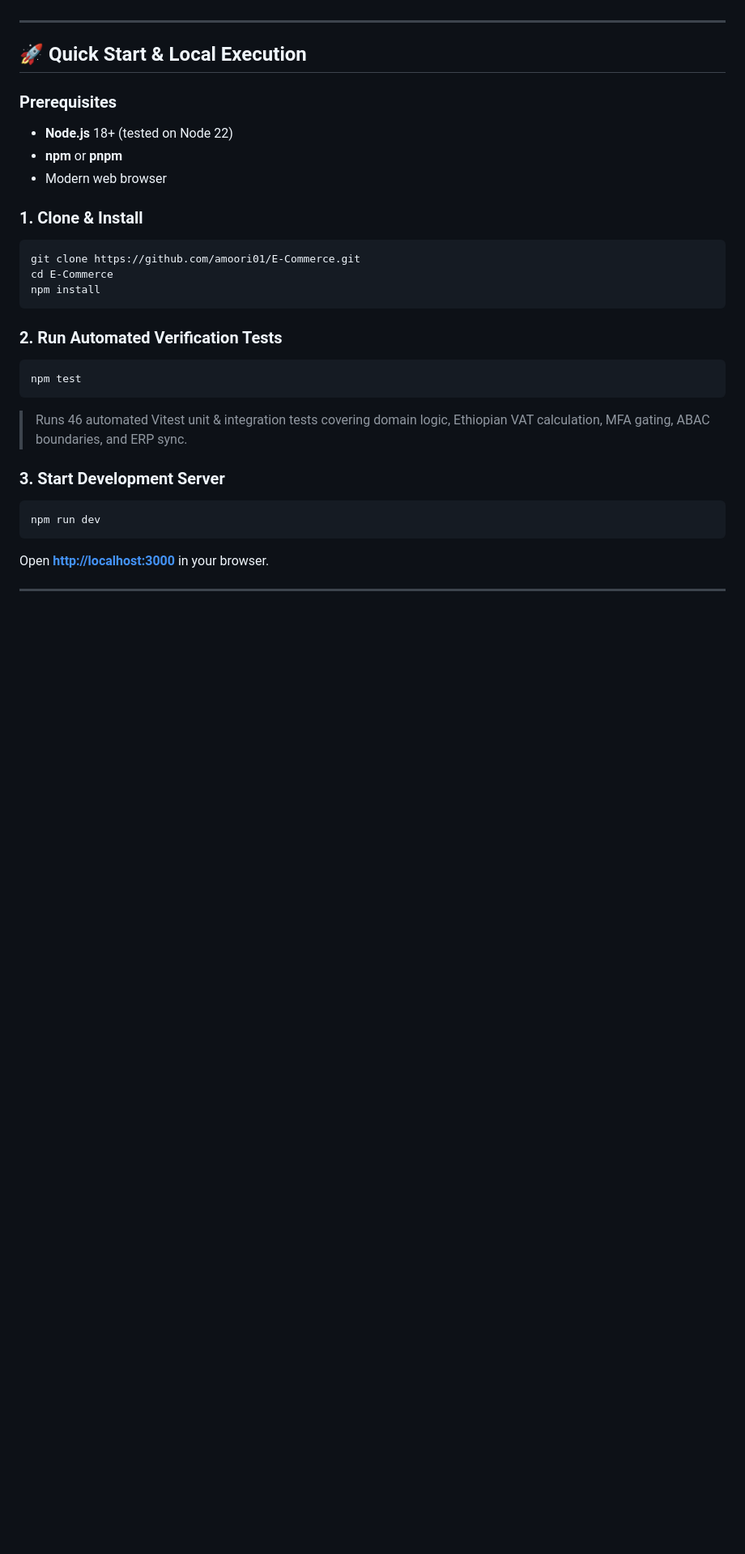
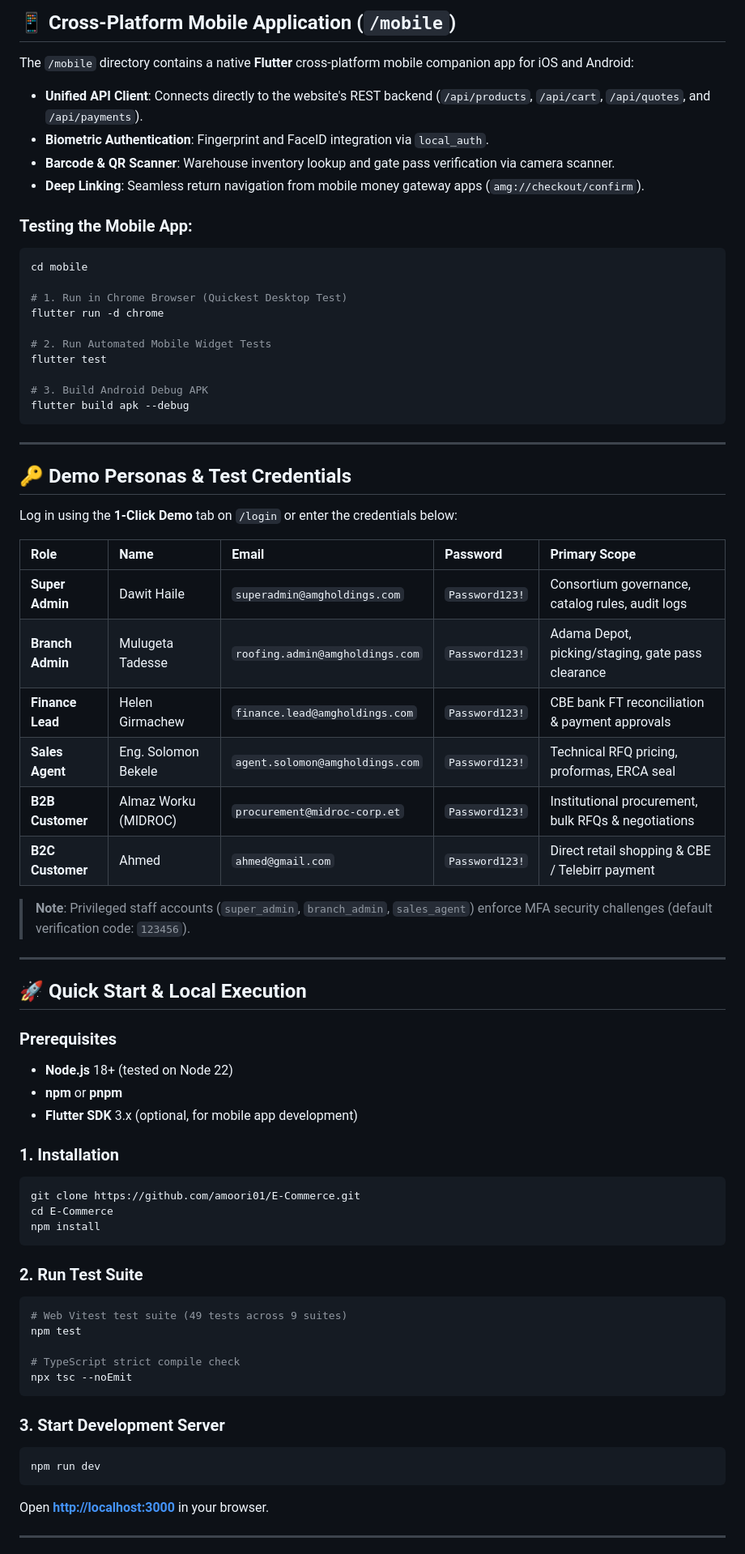
Before and after one commit to amoori01/E-Commerce, a Markdown page: README.md, the part around one of its changes. Shown at 81% size. Drawn GitHub-style; blank space fills up the shorter version.

````diff
--- a/README.md
+++ b/README.md
@@ -64,3 +71,42 @@ The platform features an instant **Role Switcher** in the top navigation bar to
+## 📱 Cross-Platform Mobile Application (`/mobile`)
+
+The `/mobile` directory contains a native **Flutter** cross-platform mobile companion app for iOS and Android:
+
+- **Unified API Client**: Connects directly to the website's REST backend (`/api/products`, `/api/cart`, `/api/quotes`, and `/api/payments`).
+- **Biometric Authentication**: Fingerprint and FaceID integration via `local_auth`.
+- **Barcode & QR Scanner**: Warehouse inventory lookup and gate pass verification via camera scanner.
+- **Deep Linking**: Seamless return navigation from mobile money gateway apps (`amg://checkout/confirm`).
+
+### Testing the Mobile App:
+```bash
+cd mobile
+
+# 1. Run in Chrome Browser (Quickest Desktop Test)
+flutter run -d chrome
+
+# 2. Run Automated Mobile Widget Tests
+flutter test
+
+# 3. Build Android Debug APK
+flutter build apk --debug
+```
+
+---
+
+## 🔑 Demo Personas & Test Credentials
+
+Log in using the **1-Click Demo** tab on `/login` or enter the credentials below:
+
+| Role | Name | Email | Password | Primary Scope |
+| :--- | :--- | :--- | :--- | :--- |
+| **Super Admin** | Dawit Haile | `superadmin@amgholdings.com` | `Password123!` | Consortium governance, catalog rules, audit logs |
+| **Branch Admin** | Mulugeta Tadesse | `roofing.admin@amgholdings.com` | `Password123!` | Adama Depot, picking/staging, gate pass clearance |
+| **Finance Lead** | Helen Girmachew | `finance.lead@amgholdings.com` | `Password123!` | CBE bank FT reconciliation & payment approvals |
+| **Sales Agent** | Eng. Solomon Bekele | `agent.solomon@amgholdings.com` | `Password123!` | Technical RFQ pricing, proformas, ERCA seal |
+| **B2B Customer** | Almaz Worku (MIDROC) | `procurement@midroc-corp.et` | `Password123!` | Institutional procurement, bulk RFQs & negotiations |
+| **B2C Customer** | Ahmed | `ahmed@gmail.com` | `Password123!` | Direct retail shopping & CBE / Telebirr payment |
+
+> **Note**: Privileged staff accounts (`super_admin`, `branch_admin`, `sales_agent`) enforce MFA security challenges (default verification code: `123456`).
 
 ---
 
@@ -69,20 +115,23 @@ The platform features an instant **Role Switcher** in the top navigation bar to
 ### Prerequisites
 - **Node.js** 18+ (tested on Node 22)
 - **npm** or **pnpm**
-- Modern web browser
+- **Flutter SDK** 3.x (optional, for mobile app development)
 
-### 1. Clone & Install
+### 1. Installation
 ```bash
 git clone https://github.com/amoori01/E-Commerce.git
 cd E-Commerce
 npm install
 ```
 
-### 2. Run Automated Verification Tests
+### 2. Run Test Suite
 ```bash
+# Web Vitest test suite (49 tests across 9 suites)
 npm test
+
+# TypeScript strict compile check
+npx tsc --noEmit
 ```
-> Runs 46 automated Vitest unit & integration tests covering domain logic, Ethiopian VAT calculation, MFA gating, ABAC boundaries, and ERP sync.
 
 ### 3. Start Development Server
 ```bash
````
Also changed, not shown: other parts of README.md (+63 -88 lines).
